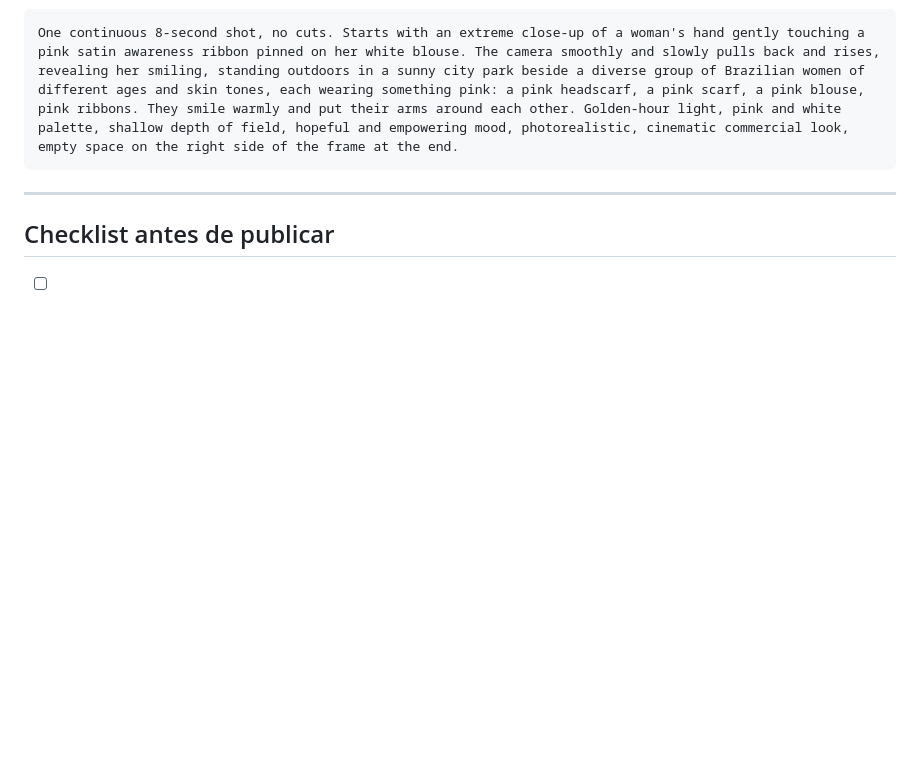
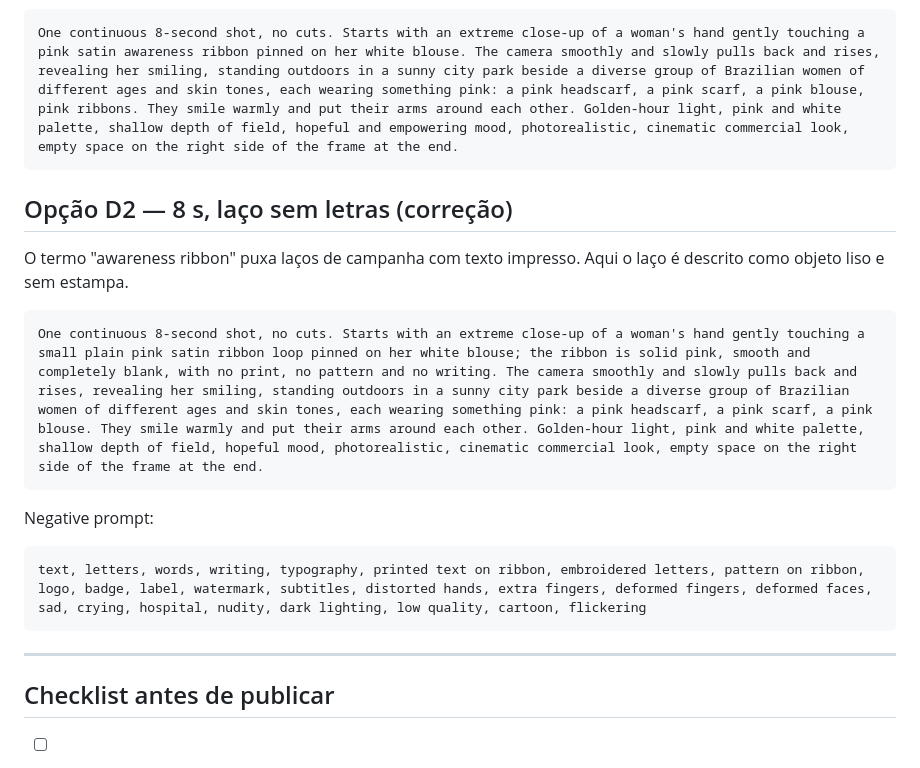
Before and after one commit to Davi3600/prot-tipo-de-treinamento, a Markdown page: prompts/kling-outubro-rosa.md, the part around the change. GitHub-like rendering; blank space fills up the shorter version.

Commit message:
Adiciona versão do prompt de 8 s sem letras no laço
Co-Authored-By: Claude Opus 5.5 <noreply@anthropic.com>
Claude-Session: https://claude.ai/code/session_011HEzxc8LWYvbsAiPRYDJDF

````diff
--- a/prompts/kling-outubro-rosa.md
+++ b/prompts/kling-outubro-rosa.md
@@ -71,6 +71,20 @@ Funciona em qualquer modelo, inclusive nos que não têm multi-shot. Se a duraç
 One continuous 8-second shot, no cuts. Starts with an extreme close-up of a woman's hand gently touching a pink satin awareness ribbon pinned on her white blouse. The camera smoothly and slowly pulls back and rises, revealing her smiling, standing outdoors in a sunny city park beside a diverse group of Brazilian women of different ages and skin tones, each wearing something pink: a pink headscarf, a pink scarf, a pink blouse, pink ribbons. They smile warmly and put their arms around each other. Golden-hour light, pink and white palette, shallow depth of field, hopeful and empowering mood, photorealistic, cinematic commercial look, empty space on the right side of the frame at the end.
 ```
 
+## Opção D2 — 8 s, laço sem letras (correção)
+
+O termo "awareness ribbon" puxa laços de campanha com texto impresso. Aqui o laço é descrito como objeto liso e sem estampa.
+
+```
+One continuous 8-second shot, no cuts. Starts with an extreme close-up of a woman's hand gently touching a small plain pink satin ribbon loop pinned on her white blouse; the ribbon is solid pink, smooth and completely blank, with no print, no pattern and no writing. The camera smoothly and slowly pulls back and rises, revealing her smiling, standing outdoors in a sunny city park beside a diverse group of Brazilian women of different ages and skin tones, each wearing something pink: a pink headscarf, a pink scarf, a pink blouse. They smile warmly and put their arms around each other. Golden-hour light, pink and white palette, shallow depth of field, hopeful mood, photorealistic, cinematic commercial look, empty space on the right side of the frame at the end.
+```
+
+Negative prompt:
+
+```
+text, letters, words, writing, typography, printed text on ribbon, embroidered letters, pattern on ribbon, logo, badge, label, watermark, subtitles, distorted hands, extra fingers, deformed fingers, deformed faces, sad, crying, hospital, nudity, dark lighting, low quality, cartoon, flickering
+```
+
 ---
 
 ## Checklist antes de publicar
````
